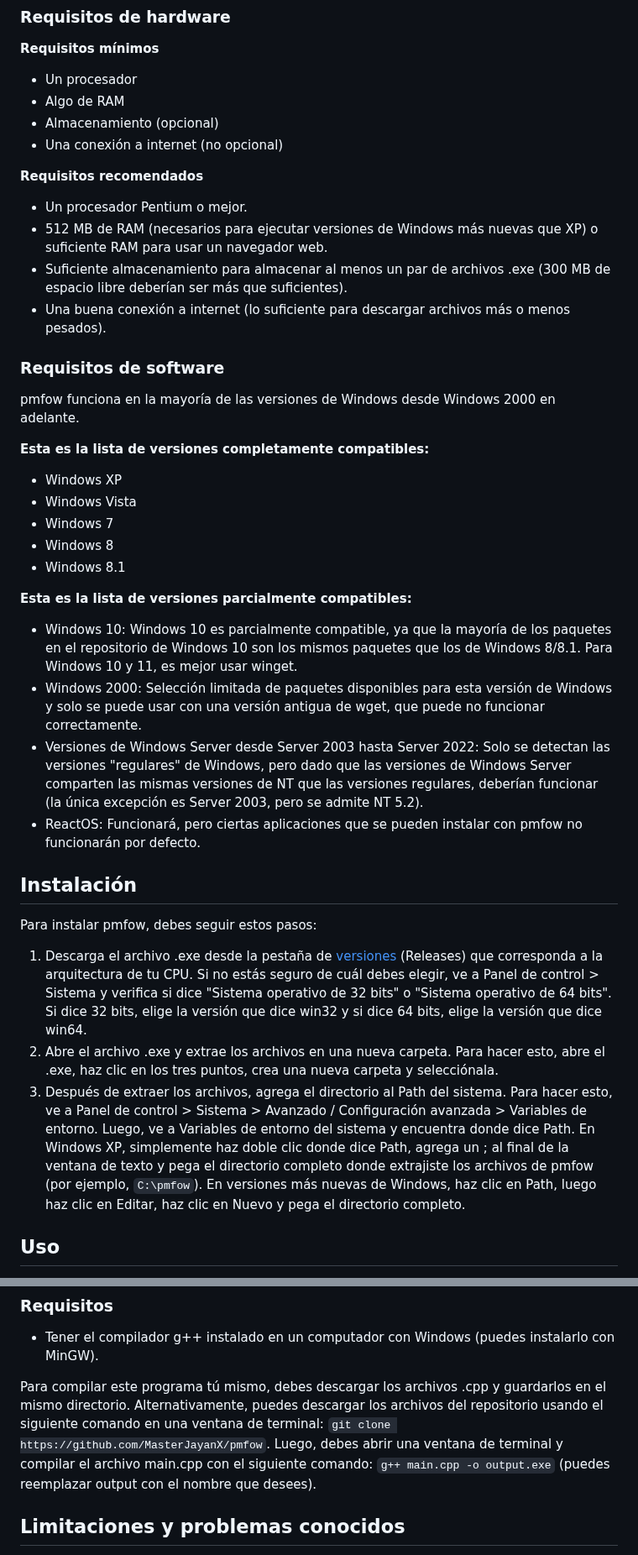
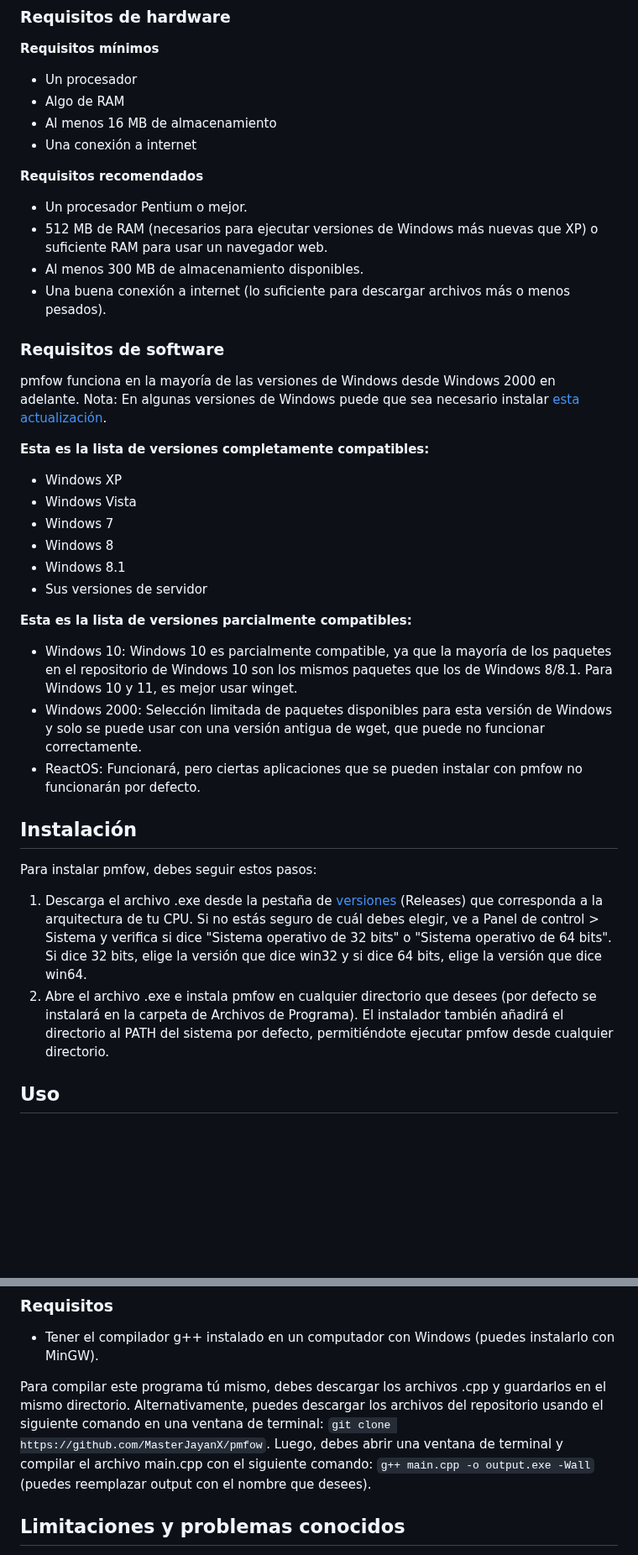
Before and after one commit to MasterJayanX/pmfow, a Markdown page: README_ES.md, 2 parts joined by grey strips. Shown at 84% size. Drawn GitHub-style; blank space fills up the shorter version.

```diff
--- a/README_ES.md
+++ b/README_ES.md
@@ -21,17 +21,17 @@ pmfow (Package Manager for Old Windows) es un programa que te permite instalar a
 **Requisitos mínimos**
 - Un procesador
 - Algo de RAM
-- Almacenamiento (opcional)
-- Una conexión a internet (no opcional)
+- Al menos 16 MB de almacenamiento
+- Una conexión a internet
 
 **Requisitos recomendados**
 - Un procesador Pentium o mejor.
 - 512 MB de RAM (necesarios para ejecutar versiones de Windows más nuevas que XP) o suficiente RAM para usar un navegador web.
-- Suficiente almacenamiento para almacenar al menos un par de archivos .exe (300 MB de espacio libre deberían ser más que suficientes).
+- Al menos 300 MB de almacenamiento disponibles.
 - Una buena conexión a internet (lo suficiente para descargar archivos más o menos pesados).
 
 ### Requisitos de software
-pmfow funciona en la mayoría de las versiones de Windows desde Windows 2000 en adelante.
+pmfow funciona en la mayoría de las versiones de Windows desde Windows 2000 en adelante. Nota: En algunas versiones de Windows puede que sea necesario instalar [esta actualización](https://support.microsoft.com/es-es/topic/actualizaci%C3%B3n-del-entorno-en-tiempo-de-ejecuci%C3%B3n-de-c-universal-en-windows-c0514201-7fe6-95a3-b0a5-287930f3560c).
 
 **Esta es la lista de versiones completamente compatibles:**
 
@@ -40,19 +40,18 @@ pmfow funciona en la mayoría de las versiones de Windows desde Windows 2000 en
 - Windows 7
 - Windows 8
 - Windows 8.1
+- Sus versiones de servidor
 
 **Esta es la lista de versiones parcialmente compatibles:**
 
 - Windows 10: Windows 10 es parcialmente compatible, ya que la mayoría de los paquetes en el repositorio de Windows 10 son los mismos paquetes que los de Windows 8/8.1. Para Windows 10 y 11, es mejor usar winget.
 - Windows 2000: Selección limitada de paquetes disponibles para esta versión de Windows y solo se puede usar con una versión antigua de wget, que puede no funcionar correctamente.
-- Versiones de Windows Server desde Server 2003 hasta Server 2022: Solo se detectan las versiones "regulares" de Windows, pero dado que las versiones de Windows Server comparten las mismas versiones de NT que las versiones regulares, deberían funcionar (la única excepción es Server 2003, pero se admite NT 5.2).
 - ReactOS: Funcionará, pero ciertas aplicaciones que se pueden instalar con pmfow no funcionarán por defecto.
 
 ## Instalación
 Para instalar pmfow, debes seguir estos pasos:
 1. Descarga el archivo .exe desde la pestaña de [versiones](https://github.com/MasterJayanX/pmfow/releases) (Releases) que corresponda a la arquitectura de tu CPU. Si no estás seguro de cuál debes elegir, ve a Panel de control > Sistema y verifica si dice "Sistema operativo de 32 bits" o "Sistema operativo de 64 bits". Si dice 32 bits, elige la versión que dice win32 y si dice 64 bits, elige la versión que dice win64.
-2. Abre el archivo .exe y extrae los archivos en una nueva carpeta. Para hacer esto, abre el .exe, haz clic en los tres puntos, crea una nueva carpeta y selecciónala.
-3. Después de extraer los archivos, agrega el directorio al Path del sistema. Para hacer esto, ve a Panel de control > Sistema > Avanzado / Configuración avanzada > Variables de entorno. Luego, ve a Variables de entorno del sistema y encuentra donde dice Path. En Windows XP, simplemente haz doble clic donde dice Path, agrega un ; al final de la ventana de texto y pega el directorio completo donde extrajiste los archivos de pmfow (por ejemplo, `C:\pmfow`). En versiones más nuevas de Windows, haz clic en Path, luego haz clic en Editar, haz clic en Nuevo y pega el directorio completo.
+2. Abre el archivo .exe e instala pmfow en cualquier directorio que desees (por defecto se instalará en la carpeta de Archivos de Programa). El instalador también añadirá el directorio al PATH del sistema por defecto, permitiéndote ejecutar pmfow desde cualquier directorio.
 
 ## Uso
 Para usar pmfow, abre una ventana de CMD y ejecuta el siguiente comando: `pmfow <comando>` (Nota: si no seguiste el paso 3 de la instalación, deberás abrir la ventana de cmd en la misma carpeta donde extrajiste el ejecutable de pmfow y escribir `pmfow.exe <comando>` en su lugar).
@@ -81,7 +80,7 @@ Si estás utilizando los comandos install, uninstall, update, list o search, pue
 - Tener el compilador g++ instalado en un computador con Windows (puedes instalarlo con MinGW).
 
 Para compilar este programa tú mismo, debes descargar los archivos .cpp y guardarlos en el mismo directorio. Alternativamente, puedes descargar los archivos del repositorio usando el siguiente comando en una ventana de terminal: `git clone https://github.com/MasterJayanX/pmfow`.
-Luego, debes abrir una ventana de terminal y compilar el archivo main.cpp con el siguiente comando: `g++ main.cpp -o output.exe` (puedes reemplazar output con el nombre que desees).
+Luego, debes abrir una ventana de terminal y compilar el archivo main.cpp con el siguiente comando: `g++ main.cpp -o output.exe -Wall` (puedes reemplazar output con el nombre que desees).
 
 ## Limitaciones y problemas conocidos
 pmfow está en una etapa temprana de desarrollo, por lo que puedes esperar que algunas cosas no funcionen como deberían. Algunas de las limitaciones que tiene en este momento son:
```
Also changed, not shown: README.md (+7 -8 lines).
